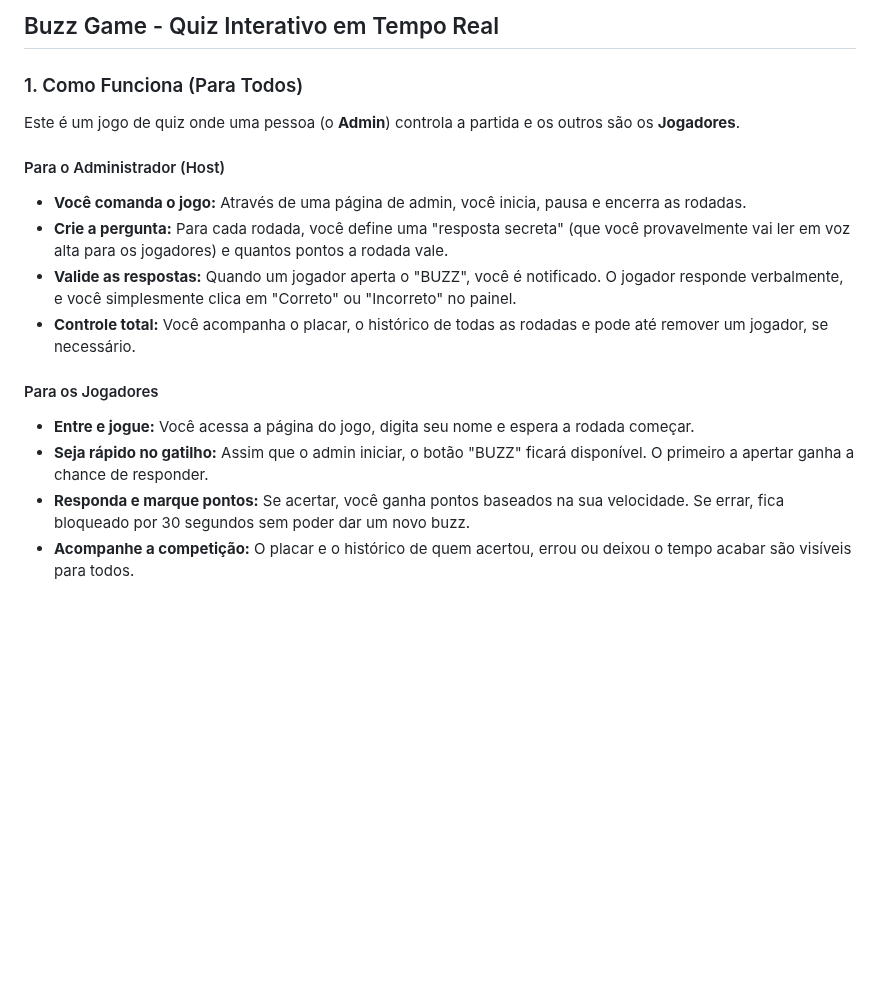
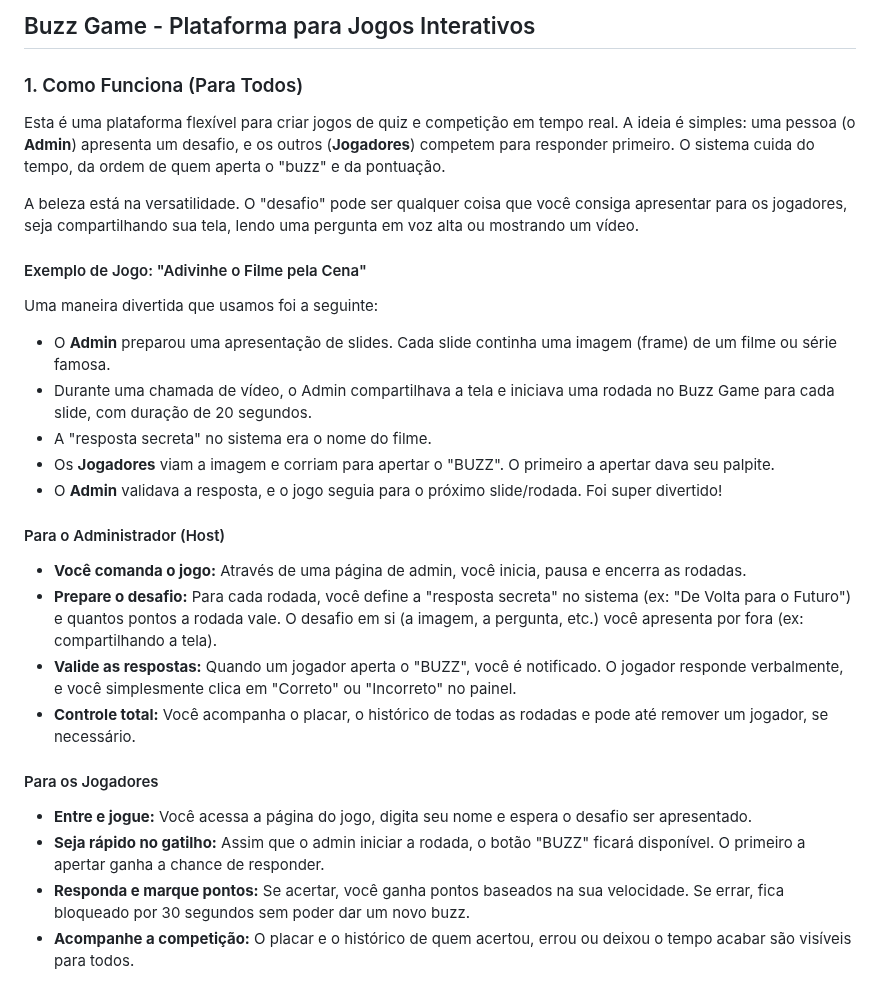
Before and after one commit to alexandremendoncaalvaro/buzz-game, a Markdown page: README.md, the part around the change. Rendered like a GitHub page; blank space fills up the shorter version.

Commit message:
Update README to clarify game functionality and enhance example usage

```diff
--- a/README.md
+++ b/README.md
@@ -1,20 +1,32 @@
-## Buzz Game - Quiz Interativo em Tempo Real
+## Buzz Game - Plataforma para Jogos Interativos
 
 ### 1. Como Funciona (Para Todos)
 
-Este é um jogo de quiz onde uma pessoa (o **Admin**) controla a partida e os outros são os **Jogadores**.
+Esta é uma plataforma flexível para criar jogos de quiz e competição em tempo real. A ideia é simples: uma pessoa (o **Admin**) apresenta um desafio, e os outros (**Jogadores**) competem para responder primeiro. O sistema cuida do tempo, da ordem de quem aperta o "buzz" e da pontuação.
+
+A beleza está na versatilidade. O "desafio" pode ser qualquer coisa que você consiga apresentar para os jogadores, seja compartilhando sua tela, lendo uma pergunta em voz alta ou mostrando um vídeo.
+
+#### Exemplo de Jogo: "Adivinhe o Filme pela Cena"
+
+Uma maneira divertida que usamos foi a seguinte:
+
+- O **Admin** preparou uma apresentação de slides. Cada slide continha uma imagem (frame) de um filme ou série famosa.
+- Durante uma chamada de vídeo, o Admin compartilhava a tela e iniciava uma rodada no Buzz Game para cada slide, com duração de 20 segundos.
+- A "resposta secreta" no sistema era o nome do filme.
+- Os **Jogadores** viam a imagem e corriam para apertar o "BUZZ". O primeiro a apertar dava seu palpite.
+- O **Admin** validava a resposta, e o jogo seguia para o próximo slide/rodada. Foi super divertido!
 
 #### Para o Administrador (Host)
 
 - **Você comanda o jogo:** Através de uma página de admin, você inicia, pausa e encerra as rodadas.
-- **Crie a pergunta:** Para cada rodada, você define uma "resposta secreta" (que você provavelmente vai ler em voz alta para os jogadores) e quantos pontos a rodada vale.
+- **Prepare o desafio:** Para cada rodada, você define a "resposta secreta" no sistema (ex: "De Volta para o Futuro") e quantos pontos a rodada vale. O desafio em si (a imagem, a pergunta, etc.) você apresenta por fora (ex: compartilhando a tela).
 - **Valide as respostas:** Quando um jogador aperta o "BUZZ", você é notificado. O jogador responde verbalmente, e você simplesmente clica em "Correto" ou "Incorreto" no painel.
 - **Controle total:** Você acompanha o placar, o histórico de todas as rodadas e pode até remover um jogador, se necessário.
 
 #### Para os Jogadores
 
-- **Entre e jogue:** Você acessa a página do jogo, digita seu nome e espera a rodada começar.
-- **Seja rápido no gatilho:** Assim que o admin iniciar, o botão "BUZZ" ficará disponível. O primeiro a apertar ganha a chance de responder.
+- **Entre e jogue:** Você acessa a página do jogo, digita seu nome e espera o desafio ser apresentado.
+- **Seja rápido no gatilho:** Assim que o admin iniciar a rodada, o botão "BUZZ" ficará disponível. O primeiro a apertar ganha a chance de responder.
 - **Responda e marque pontos:** Se acertar, você ganha pontos baseados na sua velocidade. Se errar, fica bloqueado por 30 segundos sem poder dar um novo buzz.
 - **Acompanhe a competição:** O placar e o histórico de quem acertou, errou ou deixou o tempo acabar são visíveis para todos.
 
```
